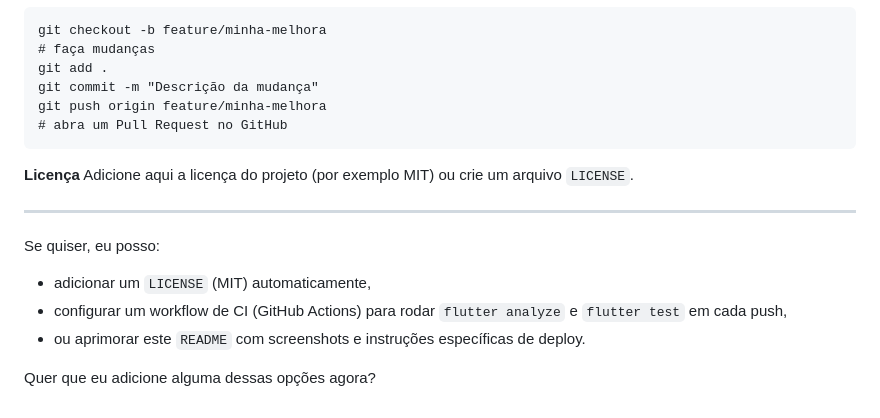
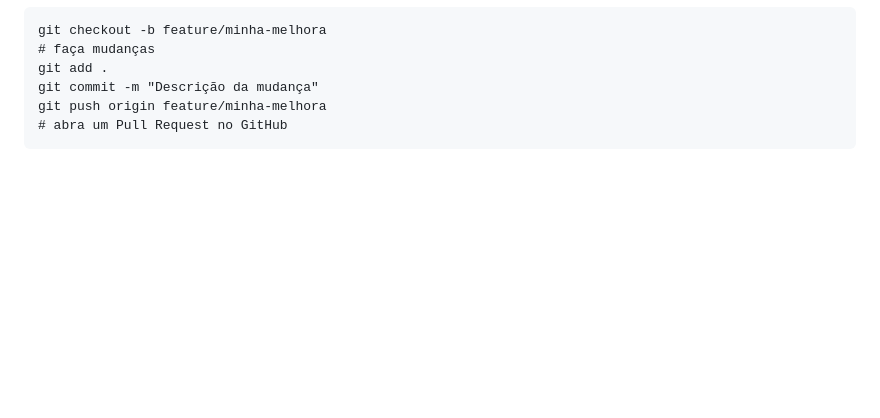
Before and after one commit to fernandoAlmeida63/Dra.naty, a Markdown page: README.md, the part around the change. Drawn GitHub-style; blank space fills up the shorter version.

Commit message:
Clean up README by removing license and options
Removed license section and options for enhancements.

````diff
--- a/README.md
+++ b/README.md
@@ -131,15 +131,3 @@ git commit -m "Descrição da mudança"
 git push origin feature/minha-melhora
 # abra um Pull Request no GitHub
 ```
-
-**Licença**
-Adicione aqui a licença do projeto (por exemplo MIT) ou crie um arquivo `LICENSE`.
-
----
-
-Se quiser, eu posso:
-- adicionar um `LICENSE` (MIT) automaticamente,
-- configurar um workflow de CI (GitHub Actions) para rodar `flutter analyze` e `flutter test` em cada push,
-- ou aprimorar este `README` com screenshots e instruções específicas de deploy.
-
-Quer que eu adicione alguma dessas opções agora?
````
